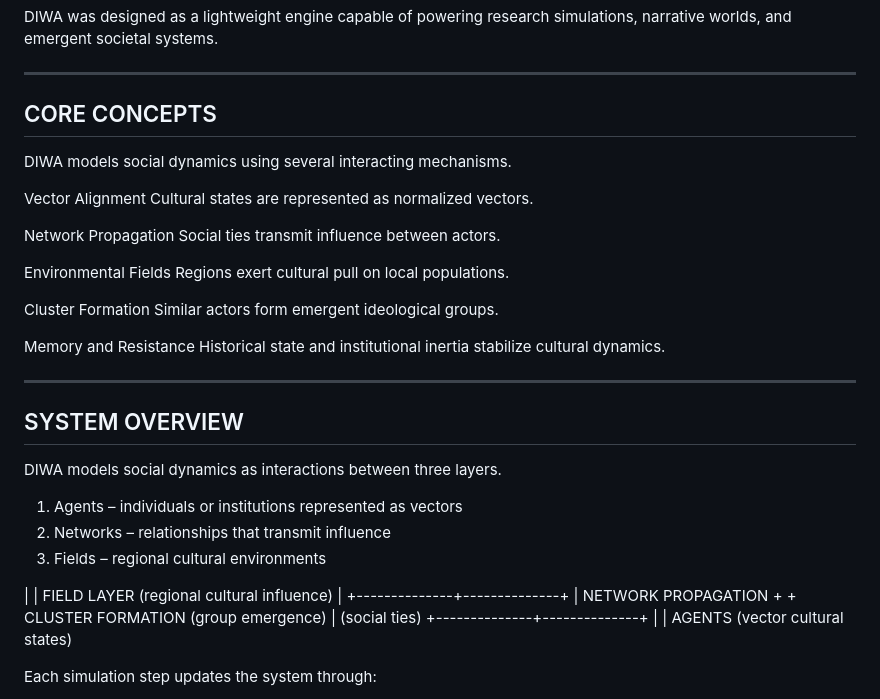
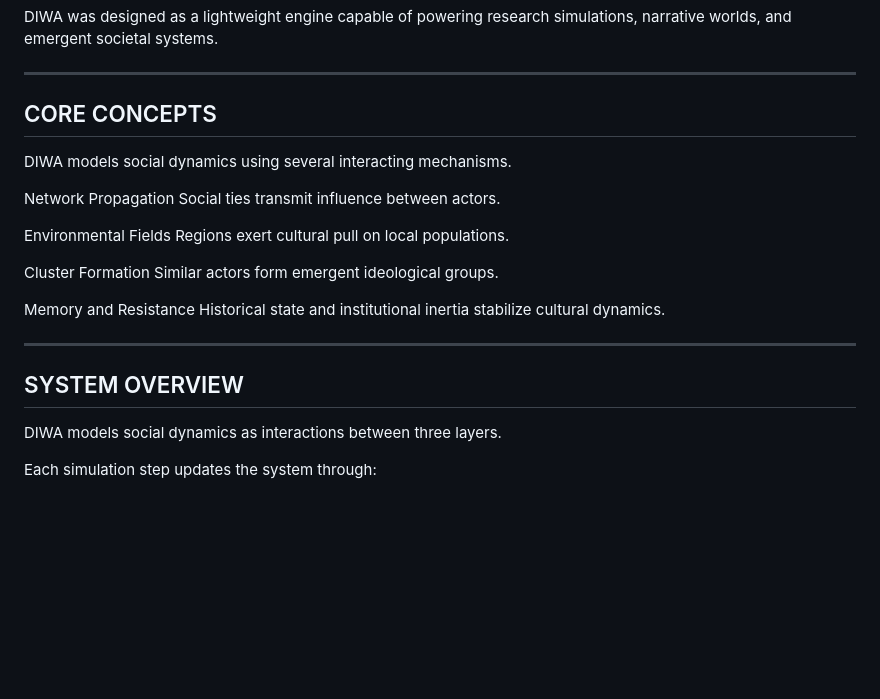
Before and after one commit to DIWA-labs/DIWA-Documents, a Markdown page: README.md, the part around the change. GitHub-like rendering; blank space fills up the shorter version.

```diff
--- a/README.md
+++ b/README.md
@@ -18,9 +18,6 @@ CORE CONCEPTS
 
 DIWA models social dynamics using several interacting mechanisms.
 
-Vector Alignment
-    Cultural states are represented as normalized vectors.
-
 Network Propagation
     Social ties transmit influence between actors.
 
@@ -40,16 +37,6 @@ SYSTEM OVERVIEW
 ----------------------------------------------------------------
 
 DIWA models social dynamics as interactions between three layers.
-
-1. Agents – individuals or institutions represented as vectors
-2. Networks – relationships that transmit influence
-3. Fields – regional cultural environments
-
-|                                     |  FIELD LAYER  (regional cultural influence)
-|                      +--------------+--------------+
-| NETWORK PROPAGATION  +                             +  CLUSTER FORMATION (group emergence)
-|     (social ties)    +--------------+--------------+
-|                                     |  AGENTS  (vector cultural states)
 
 Each simulation step updates the system through:
 
```
